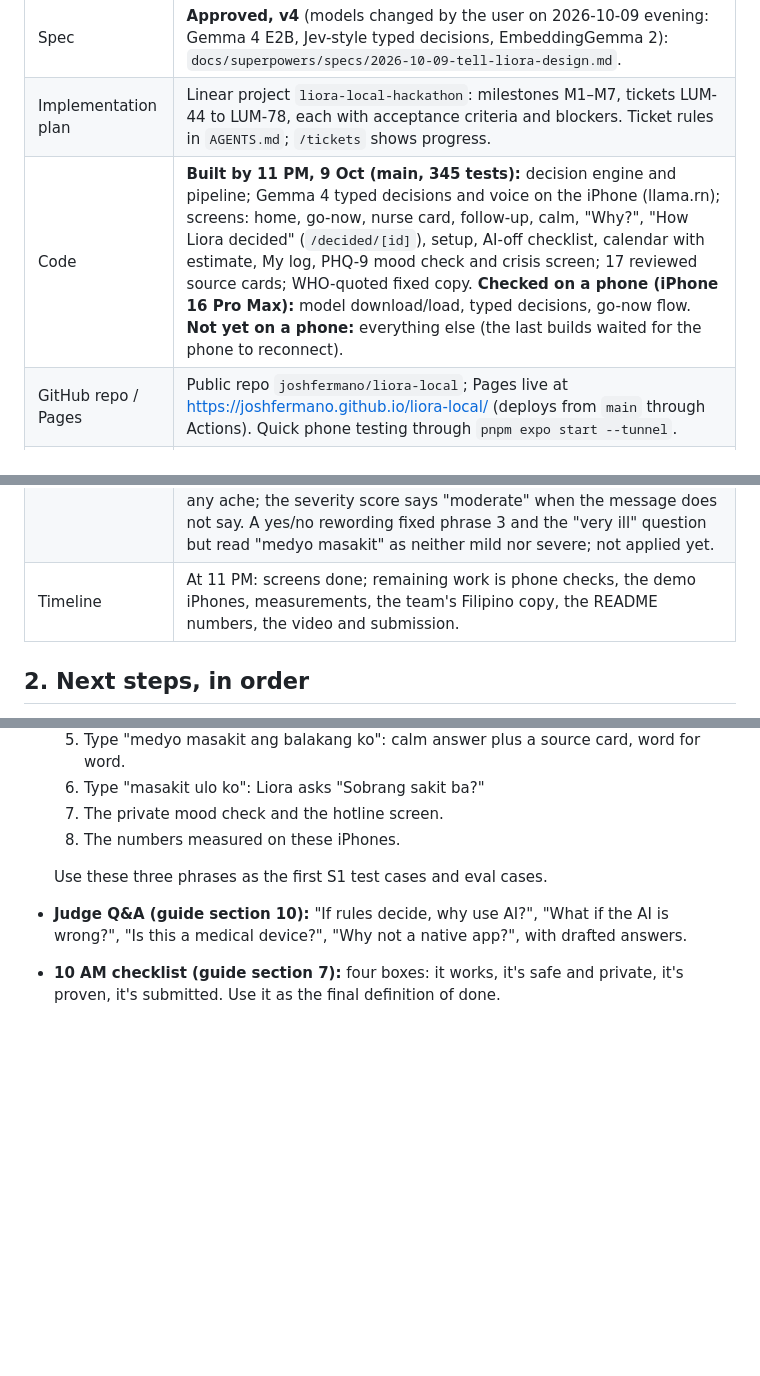
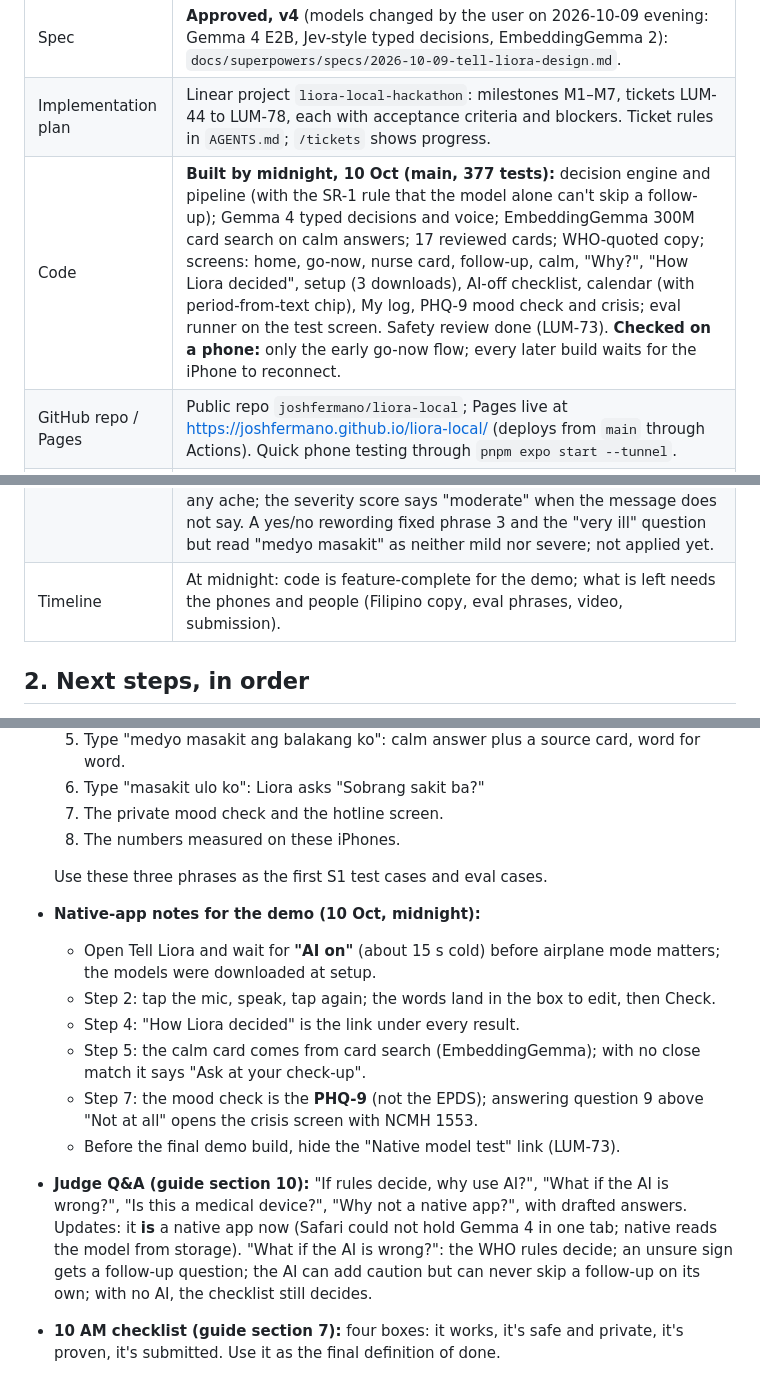
Before and after one commit to joshfermano/liora-local, a Markdown page: HANDOFF.md, 3 parts joined by grey strips. Drawn GitHub-style; blank space fills up the shorter version.

Commit message:
docs: refresh the handoff and demo notes at midnight

```diff
--- a/HANDOFF.md
+++ b/HANDOFF.md
@@ -37,11 +37,11 @@ Update section 1 and section 2 of this file as work completes, so any session ca
 | Scope               | **Approved:** text and voice input, danger-sign decision model, go-now screen, nurse card, calm answer, on-device RAG over cited source cards, log, mood check, AI-off checklist, "How Liora decided" drawer, privacy controls, **cycle calendar with next-period estimate**. Stretch: photo of check-up record. Out: photos of the body, medicine advice, fertile-window predictions, contraception guidance. |
 | Spec                | **Approved, v4** (models changed by the user on 2026-10-09 evening: Gemma 4 E2B, Jev-style typed decisions, EmbeddingGemma 2): `docs/superpowers/specs/2026-10-09-tell-liora-design.md`.                                                                                                                                                                                                                                                                                                                                    |
 | Implementation plan | Linear project `liora-local-hackathon`: milestones M1–M7, tickets LUM-44 to LUM-78, each with acceptance criteria and blockers. Ticket rules in `AGENTS.md`; `/tickets` shows progress. |
-| Code                | **Built by 11 PM, 9 Oct (main, 345 tests):** decision engine and pipeline; Gemma 4 typed decisions and voice on the iPhone (llama.rn); screens: home, go-now, nurse card, follow-up, calm, "Why?", "How Liora decided" (`/decided/[id]`), setup, AI-off checklist, calendar with estimate, My log, PHQ-9 mood check and crisis screen; 17 reviewed source cards; WHO-quoted fixed copy. **Checked on a phone (iPhone 16 Pro Max):** model download/load, typed decisions, go-now flow. **Not yet on a phone:** everything else (the last builds waited for the phone to reconnect). |
+| Code                | **Built by midnight, 10 Oct (main, 377 tests):** decision engine and pipeline (with the SR-1 rule that the model alone can't skip a follow-up); Gemma 4 typed decisions and voice; EmbeddingGemma 300M card search on calm answers; 17 reviewed cards; WHO-quoted copy; screens: home, go-now, nurse card, follow-up, calm, "Why?", "How Liora decided", setup (3 downloads), AI-off checklist, calendar (with period-from-text chip), My log, PHQ-9 mood check and crisis; eval runner on the test screen. Safety review done (LUM-73). **Checked on a phone:** only the early go-now flow; every later build waits for the iPhone to reconnect. |
 | GitHub repo / Pages | Public repo `joshfermano/liora-local`; Pages live at https://joshfermano.github.io/liora-local/ (deploys from `main` through Actions). Quick phone testing through `pnpm expo start --tunnel`. |
 | S1 findings         | iPhone Safari 27.0.1: WebGPU on, shader-f16 on, largest GPU buffer 1,024 MB, not cross-origin isolated, about 39 GB storage. Gemma 4 E2B's 1,120 MB token-embedding table is too big for the GPU, so it was moved to the CPU (f928688). **Then the tab was killed at 1,763 of 2,985 MB downloaded (179 s, about 10 MB/s):** Transformers.js holds each whole file in memory until it finishes, and Gemma 4 E2B q4f16 needs about 3 GB at once, plus 1.5 GB of CPU memory for the token embeddings. As packaged, Gemma 4 E2B does not fit a browser tab. Nothing was cached. |
 | Typed decisions     | Code in a866603 (`src/ai/typed-decisions.ts`, `workers/decide.ts`). Laptop observation only (4-bit decoder on CPU, about 0.7 s per question): phrase 1 go-now, phrase 2 calm, phrase 3 go-now instead of the headache follow-up. Causes: the "very ill" question says yes to any ache; the severity score says "moderate" when the message does not say. A yes/no rewording fixed phrase 3 and the "very ill" question but read "medyo masakit" as neither mild nor severe; not applied yet. |
-| Timeline            | At 11 PM: screens done; remaining work is phone checks, the demo iPhones, measurements, the team's Filipino copy, the README numbers, the video and submission. |
+| Timeline            | At midnight: code is feature-complete for the demo; what is left needs the phones and people (Filipino copy, eval phrases, video, submission). |
 
 ## 2. Next steps, in order
 
@@ -205,8 +205,21 @@ wins:
   8. The numbers measured on these iPhones.
 
   Use these three phrases as the first S1 test cases and eval cases.
+- **Native-app notes for the demo (10 Oct, midnight):**
+  - Open Tell Liora and wait for **"AI on"** (about 15 s cold) before airplane mode matters; the
+    models were downloaded at setup.
+  - Step 2: tap the mic, speak, tap again; the words land in the box to edit, then Check.
+  - Step 4: "How Liora decided" is the link under every result.
+  - Step 5: the calm card comes from card search (EmbeddingGemma); with no close match it says "Ask
+    at your check-up".
+  - Step 7: the mood check is the **PHQ-9** (not the EPDS); answering question 9 above "Not at all"
+    opens the crisis screen with NCMH 1553.
+  - Before the final demo build, hide the "Native model test" link (LUM-73).
 - **Judge Q&A (guide section 10):** "If rules decide, why use AI?", "What if the AI is wrong?",
-  "Is this a medical device?", "Why not a native app?", with drafted answers.
+  "Is this a medical device?", "Why not a native app?", with drafted answers. Updates: it **is** a
+  native app now (Safari could not hold Gemma 4 in one tab; native reads the model from storage).
+  "What if the AI is wrong?": the WHO rules decide; an unsure sign gets a follow-up question; the AI
+  can add caution but can never skip a follow-up on its own; with no AI, the checklist still decides.
 - **10 AM checklist (guide section 7):** four boxes: it works, it's safe and private, it's proven,
   it's submitted. Use it as the final definition of done.
 - **Feature numbers:** the guide numbers the 15 must-haves 1 to 15. Guide 1 to 13 are FR-1 to
```
